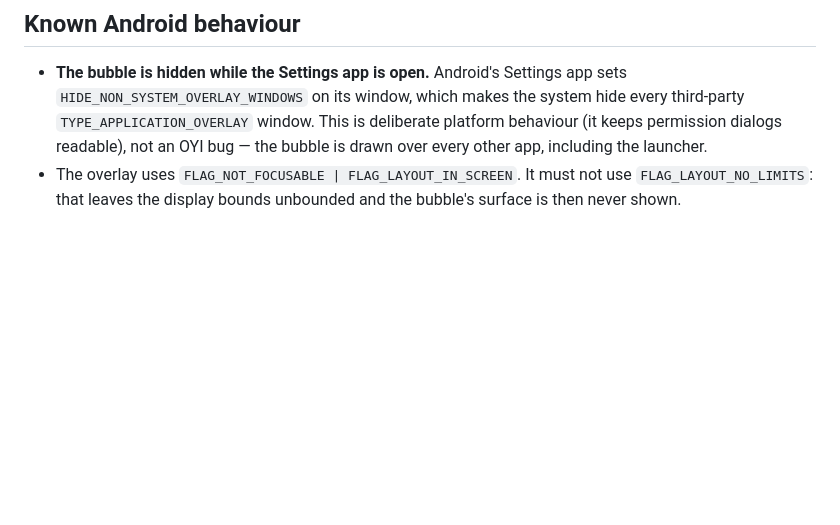
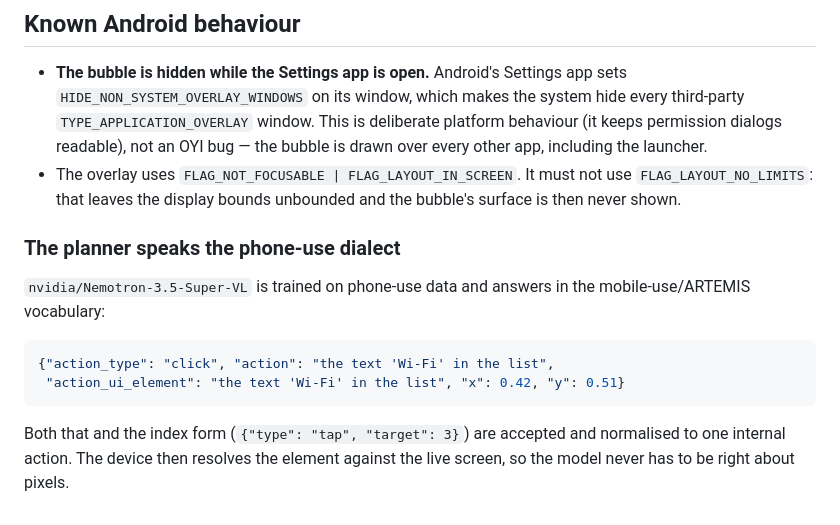
Before and after one commit to N-lia/Oche, a Markdown page: android/README.md, the part around the change. Rendered like a GitHub page; blank space fills up the shorter version.

Commit message:
docs(android): note the phone-use action dialect

````diff
--- a/android/README.md
+++ b/android/README.md
@@ -223,3 +223,18 @@ Telegram, the voice webapp, or the live chat.
 - The overlay uses `FLAG_NOT_FOCUSABLE | FLAG_LAYOUT_IN_SCREEN`. It must not
   use `FLAG_LAYOUT_NO_LIMITS`: that leaves the display bounds unbounded and
   the bubble's surface is then never shown.
+
+
+### The planner speaks the phone-use dialect
+
+`nvidia/Nemotron-3.5-Super-VL` is trained on phone-use data and answers in the
+mobile-use/ARTEMIS vocabulary:
+
+```json
+{"action_type": "click", "action": "the text 'Wi-Fi' in the list",
+ "action_ui_element": "the text 'Wi-Fi' in the list", "x": 0.42, "y": 0.51}
+```
+
+Both that and the index form (`{"type": "tap", "target": 3}`) are accepted and
+normalised to one internal action. The device then resolves the element
+against the live screen, so the model never has to be right about pixels.
````
